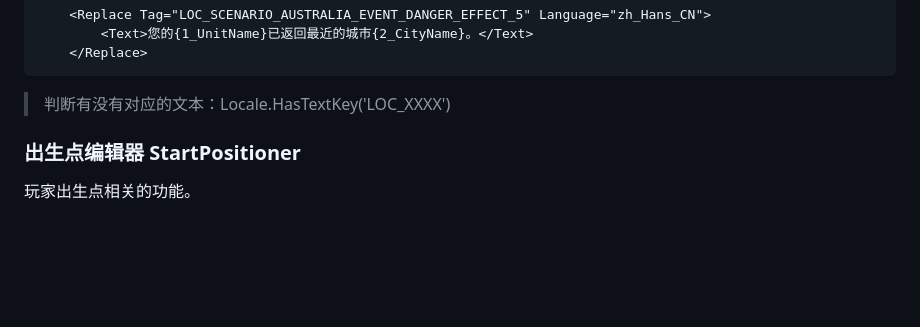
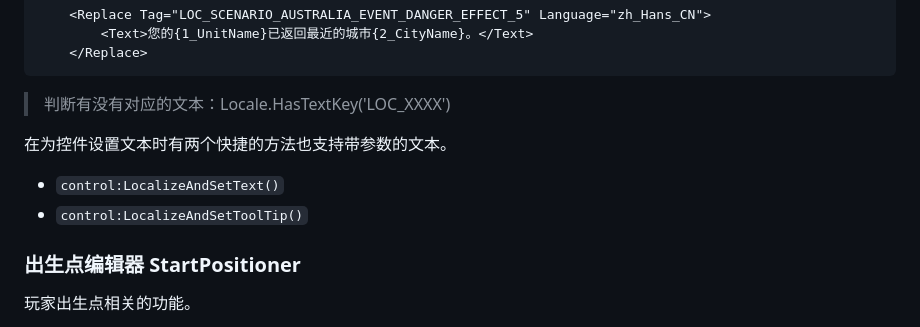
Before and after one commit to Hemmelfort/Civ6ModdingNotes, a Markdown page: 文明6_Lua手册.md, the part around one of its changes. Rendered like a GitHub page; blank space fills up the shorter version.

````diff
--- a/文明6_Lua手册.md
+++ b/文明6_Lua手册.md
@@ -1266,6 +1286,13 @@ local szEffectText = Locale.Lookup("LOC_SCENARIO_AUSTRALIA_EVENT_DANGER_EFFECT_5
 ```
 
 >  判断有没有对应的文本：Locale.HasTextKey('LOC_XXXX')
+
+
+
+在为控件设置文本时有两个快捷的方法也支持带参数的文本。
+
+- `control:LocalizeAndSetText()`
+- `control:LocalizeAndSetToolTip()`
 
 
 
````
Also changed, not shown: other parts of 文明6_Lua手册.md (+27 -7 lines).
